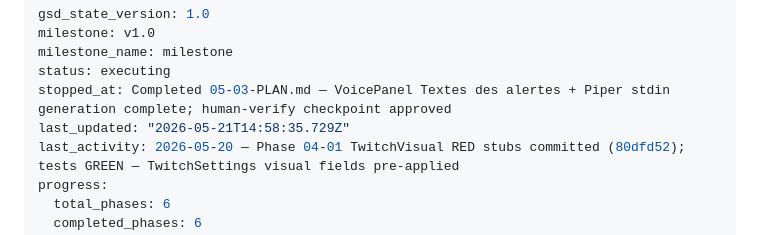
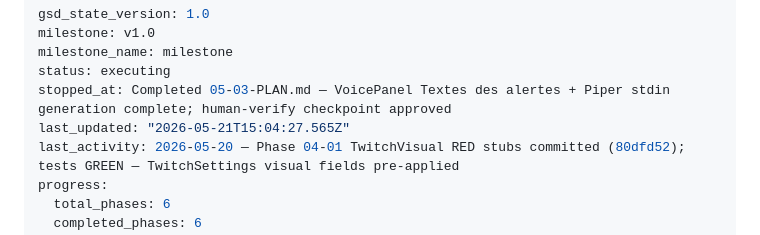
Before and after one commit to RomainRssl/DouzeAssistanceOverlay, a Markdown page: .planning/STATE.md, the part around the change. GitHub-like rendering.

```diff
--- a/.planning/STATE.md
+++ b/.planning/STATE.md
@@ -4,7 +4,7 @@ milestone: v1.0
 milestone_name: milestone
 status: executing
 stopped_at: Completed 05-03-PLAN.md — VoicePanel Textes des alertes + Piper stdin generation complete; human-verify checkpoint approved
-last_updated: "2026-05-21T14:58:35.729Z"
+last_updated: "2026-05-21T15:04:27.565Z"
 last_activity: 2026-05-20 — Phase 04-01 TwitchVisual RED stubs committed (80dfd52); tests GREEN — TwitchSettings visual fields pre-applied
 progress:
   total_phases: 6
```
Also changed, not shown: 1 other file.
